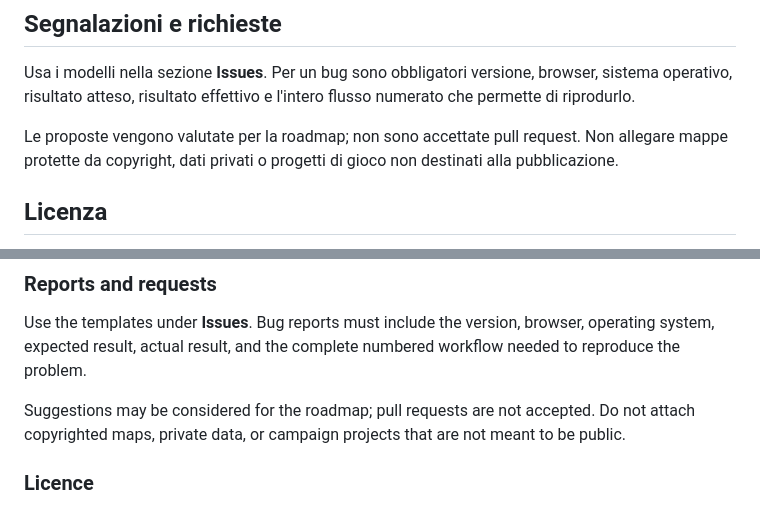
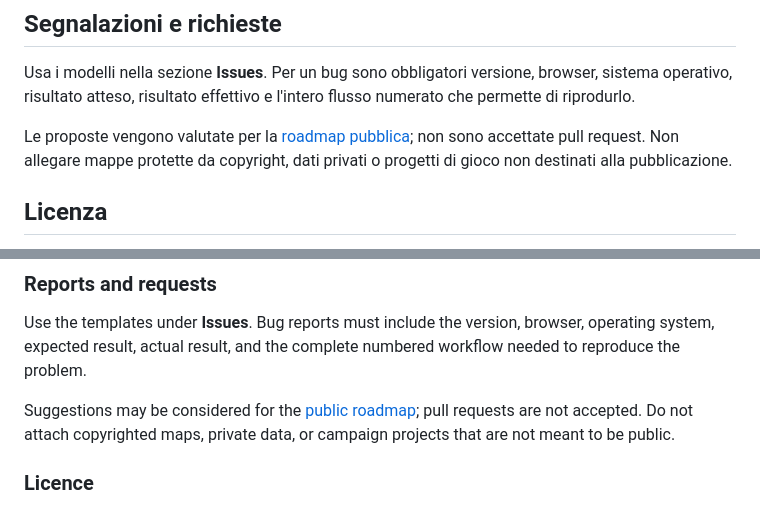
Before and after one commit to ingferrini/GDR-FogOfWar-Community, a Markdown page: README.md, 2 parts joined by grey strips. Rendered like a GitHub page.

Commit message:
docs: publish product roadmap

```diff
--- a/README.md
+++ b/README.md
@@ -22,7 +22,7 @@ Se preferisci eseguire tutto da una cartella locale, scarica lo ZIP più recente
 
 Usa i modelli nella sezione **Issues**. Per un bug sono obbligatori versione, browser, sistema operativo, risultato atteso, risultato effettivo e l'intero flusso numerato che permette di riprodurlo.
 
-Le proposte vengono valutate per la roadmap; non sono accettate pull request. Non allegare mappe protette da copyright, dati privati o progetti di gioco non destinati alla pubblicazione.
+Le proposte vengono valutate per la [roadmap pubblica](ROADMAP.md); non sono accettate pull request. Non allegare mappe protette da copyright, dati privati o progetti di gioco non destinati alla pubblicazione.
 
 ## Licenza
 
@@ -52,7 +52,7 @@ To run everything from a local folder, download the latest ZIP from [Releases](h
 
 Use the templates under **Issues**. Bug reports must include the version, browser, operating system, expected result, actual result, and the complete numbered workflow needed to reproduce the problem.
 
-Suggestions may be considered for the roadmap; pull requests are not accepted. Do not attach copyrighted maps, private data, or campaign projects that are not meant to be public.
+Suggestions may be considered for the [public roadmap](ROADMAP.md); pull requests are not accepted. Do not attach copyrighted maps, private data, or campaign projects that are not meant to be public.
 
 ### Licence
 
```
Also changed, not shown: ROADMAP.md (added, +73 -0 lines).
